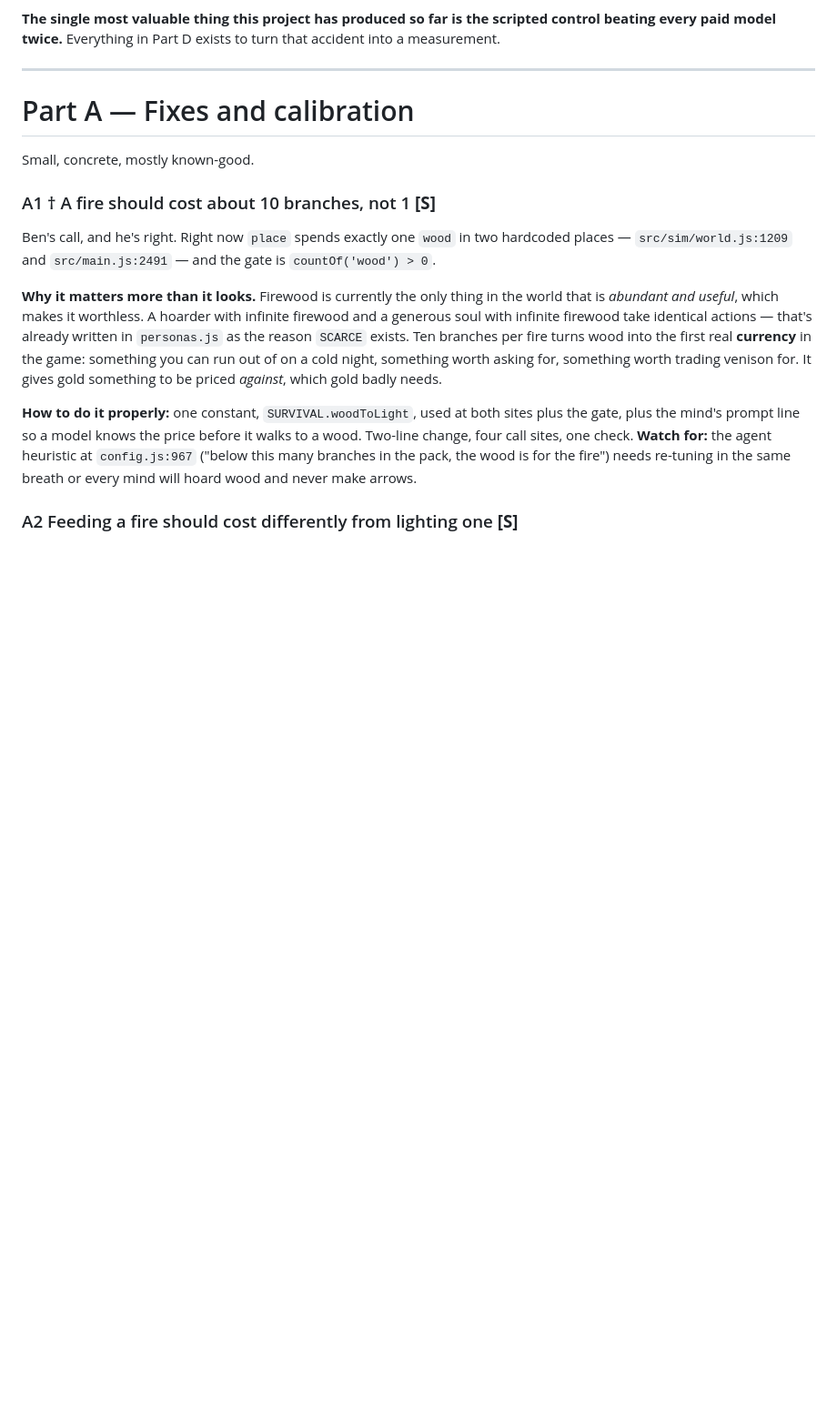
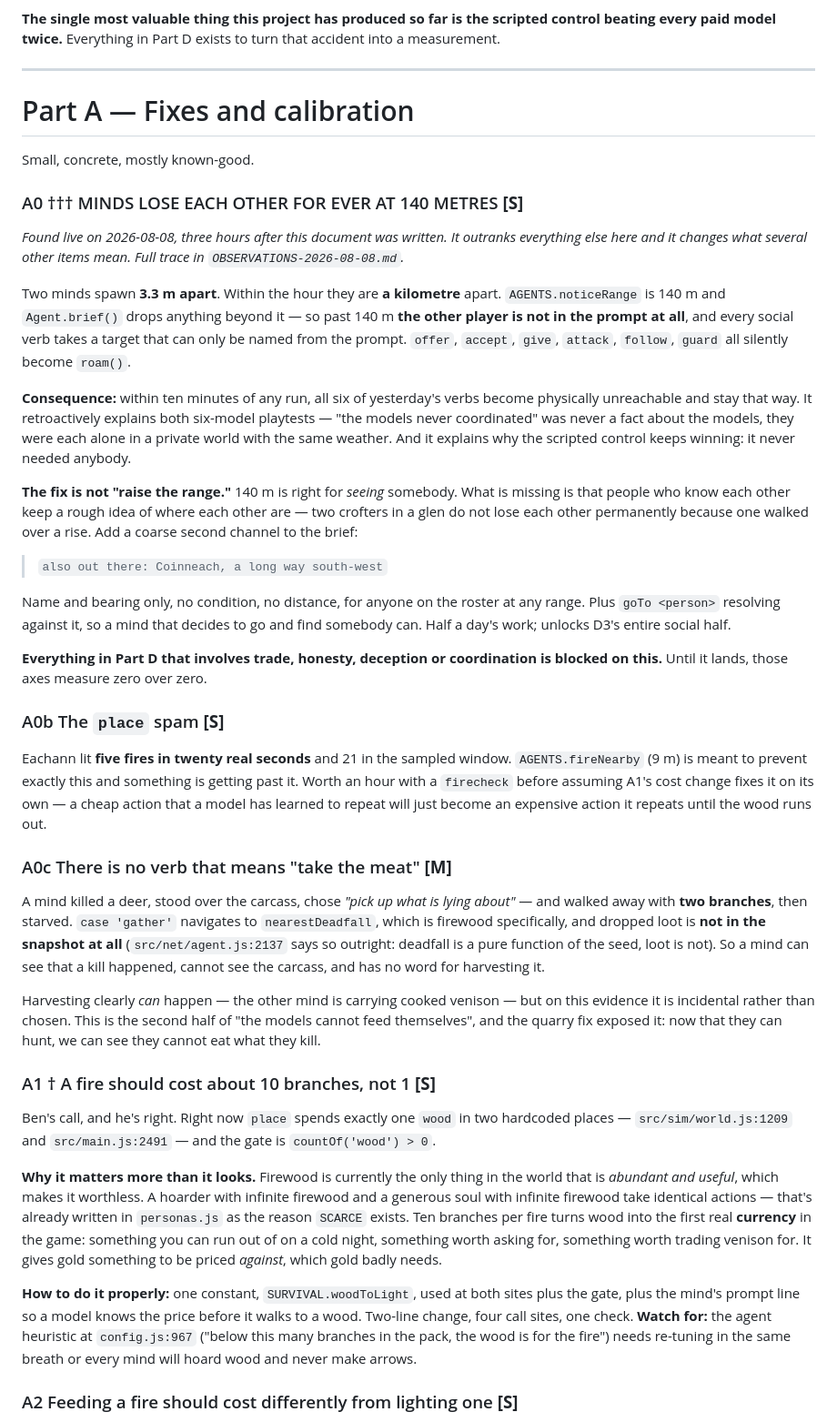
Before and after one commit to EarlTheDuke/seek, a Markdown page: IDEAS.md, the part around one of its changes. Shown at 91% size. Drawn GitHub-style; blank space fills up the shorter version.

```diff
--- a/IDEAS.md
+++ b/IDEAS.md
@@ -37,6 +37,57 @@ to turn that accident into a measurement.
 # Part A — Fixes and calibration
 
 Small, concrete, mostly known-good.
+
+### A0 †††  MINDS LOSE EACH OTHER FOR EVER AT 140 METRES **[S]**
+*Found live on 2026-08-08, three hours after this document was written. It
+outranks everything else here and it changes what several other items mean. Full
+trace in `OBSERVATIONS-2026-08-08.md`.*
+
+Two minds spawn **3.3 m apart**. Within the hour they are **a kilometre** apart.
+`AGENTS.noticeRange` is 140 m and `Agent.brief()` drops anything beyond it — so
+past 140 m **the other player is not in the prompt at all**, and every social
+verb takes a target that can only be named from the prompt. `offer`, `accept`,
+`give`, `attack`, `follow`, `guard` all silently become `roam()`.
+
+**Consequence:** within ten minutes of any run, all six of yesterday's verbs
+become physically unreachable and stay that way. It retroactively explains both
+six-model playtests — "the models never coordinated" was never a fact about the
+models, they were each alone in a private world with the same weather. And it
+explains why the scripted control keeps winning: it never needed anybody.
+
+**The fix is not "raise the range."** 140 m is right for *seeing* somebody. What
+is missing is that people who know each other keep a rough idea of where each
+other are — two crofters in a glen do not lose each other permanently because
+one walked over a rise. Add a coarse second channel to the brief:
+
+> `also out there: Coinneach, a long way south-west`
+
+Name and bearing only, no condition, no distance, for anyone on the roster at
+any range. Plus `goTo <person>` resolving against it, so a mind that decides to
+go and find somebody can. Half a day's work; unlocks D3's entire social half.
+
+**Everything in Part D that involves trade, honesty, deception or coordination
+is blocked on this.** Until it lands, those axes measure zero over zero.
+
+### A0b The `place` spam **[S]**
+Eachann lit **five fires in twenty real seconds** and 21 in the sampled window.
+`AGENTS.fireNearby` (9 m) is meant to prevent exactly this and something is
+getting past it. Worth an hour with a `firecheck` before assuming A1's cost
+change fixes it on its own — a cheap action that a model has learned to repeat
+will just become an expensive action it repeats until the wood runs out.
+
+### A0c There is no verb that means "take the meat" **[M]**
+A mind killed a deer, stood over the carcass, chose *"pick up what is lying
+about"* — and walked away with **two branches**, then starved. `case 'gather'`
+navigates to `nearestDeadfall`, which is firewood specifically, and dropped loot
+is **not in the snapshot at all** (`src/net/agent.js:2137` says so outright:
+deadfall is a pure function of the seed, loot is not). So a mind can see that a
+kill happened, cannot see the carcass, and has no word for harvesting it.
+
+Harvesting clearly *can* happen — the other mind is carrying cooked venison —
+but on this evidence it is incidental rather than chosen. This is the second
+half of "the models cannot feed themselves", and the quarry fix exposed it:
+now that they can hunt, we can see they cannot eat what they kill.
 
 ### A1 † A fire should cost about 10 branches, not 1 **[S]**
 Ben's call, and he's right. Right now `place` spends exactly one `wood` in two
```
Also changed, not shown: other parts of IDEAS.md (+12 -7 lines), OBSERVATIONS-2026-08-08.md (added, +155 -0 lines).
